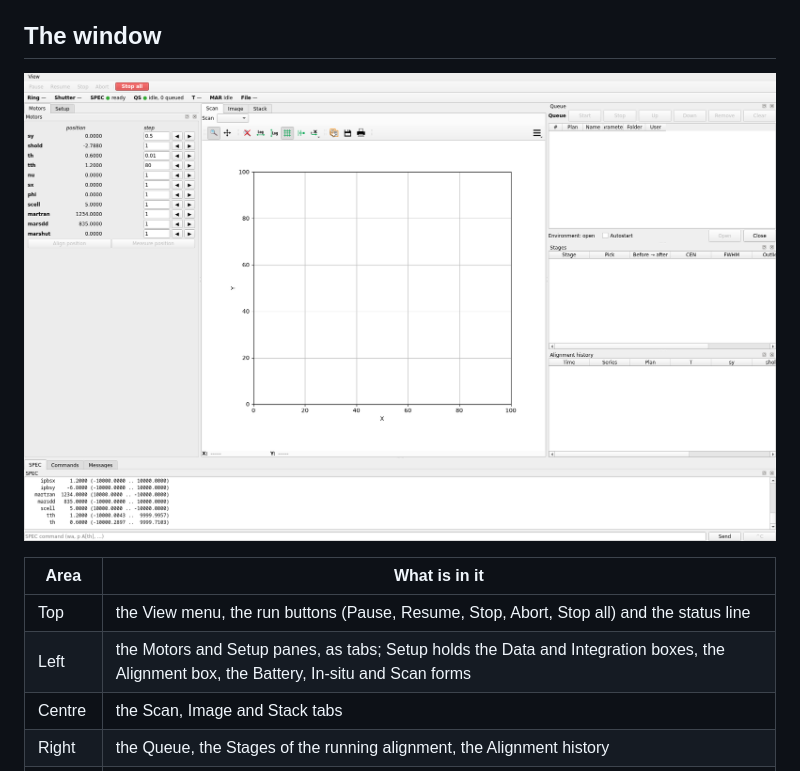
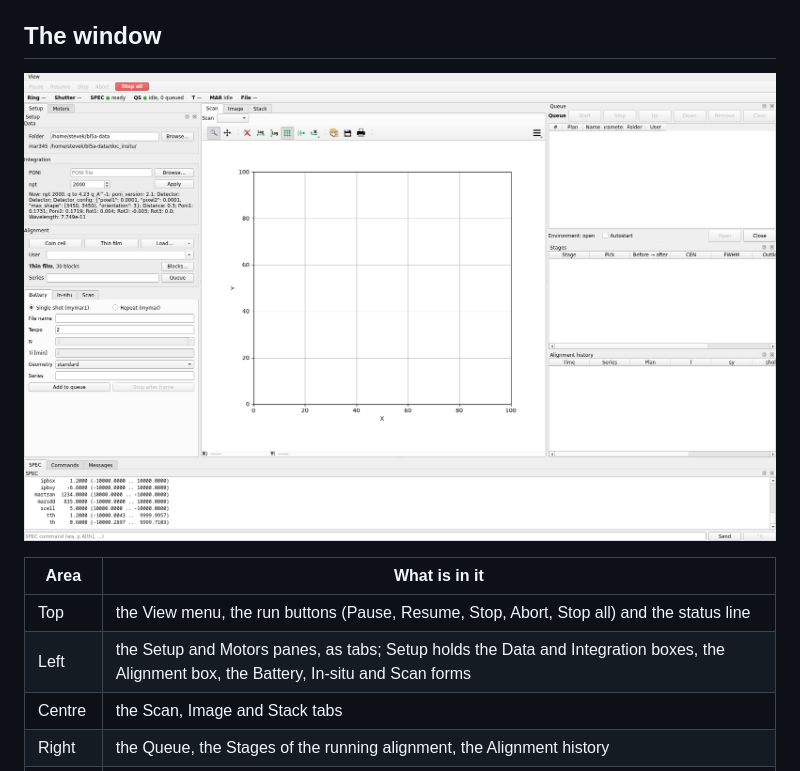
Before and after one commit to physwkim/bl5a_gui, a Markdown page: doc/usage.md, the part around the change. Rendered like a GitHub page; pictures changed too: doc/img/overview-idle.png.

Commit message:
gui: put the Setup tab in front of Motors in MainWindow.defaultLayout

```diff
--- a/doc/usage.md
+++ b/doc/usage.md
@@ -40,7 +40,7 @@ the integrator, so it shows every stack it holds.
 | Area | What is in it |
 | --- | --- |
 | Top | the View menu, the run buttons (Pause, Resume, Stop, Abort, Stop all) and the status line |
-| Left | the Motors and Setup panes, as tabs; Setup holds the Data and Integration boxes, the Alignment box, the Battery, In-situ and Scan forms |
+| Left | the Setup and Motors panes, as tabs; Setup holds the Data and Integration boxes, the Alignment box, the Battery, In-situ and Scan forms |
 | Centre | the Scan, Image and Stack tabs |
 | Right | the Queue, the Stages of the running alignment, the Alignment history |
 | Bottom | the SPEC console, the Commands the plans sent, the GUI's Messages, as tabs |
```
Also changed, not shown: 3 other files.
